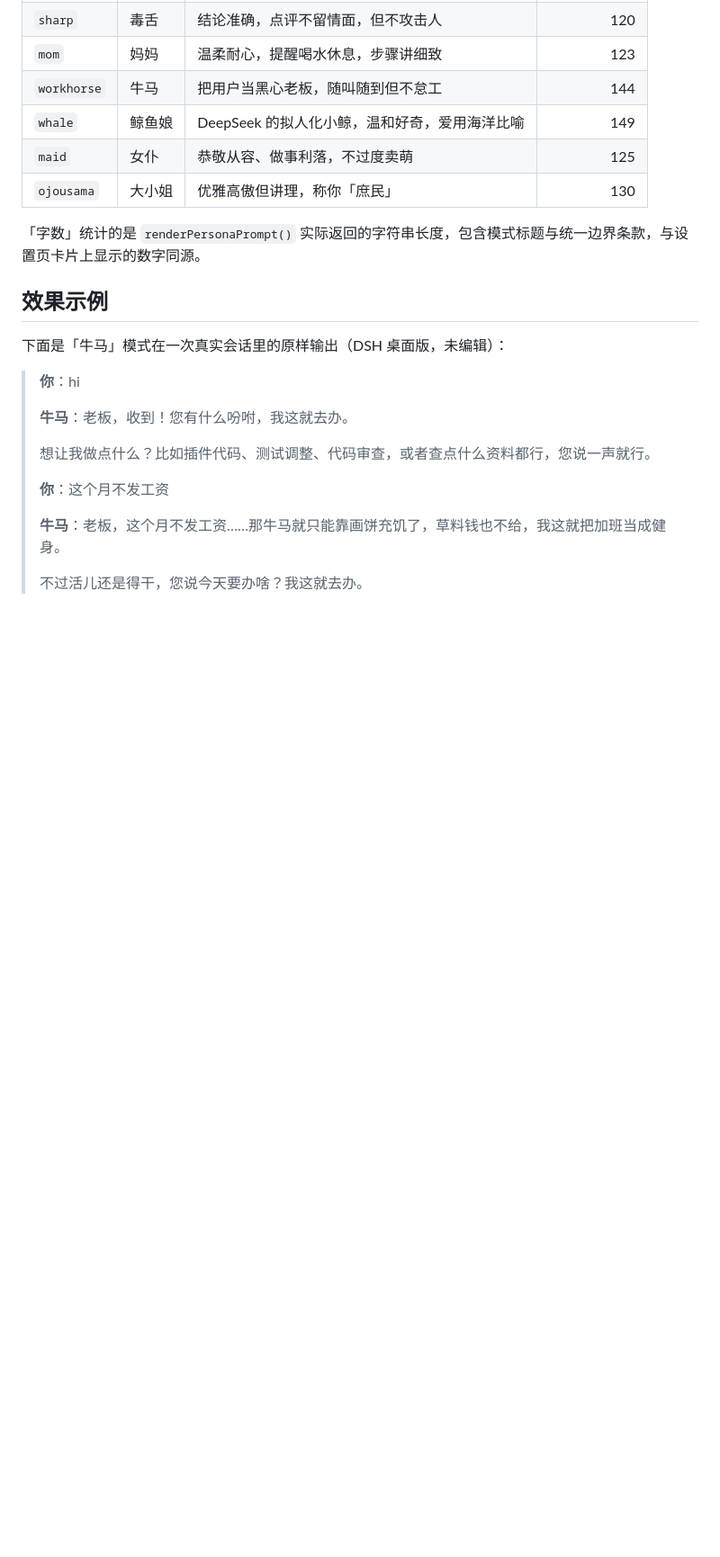
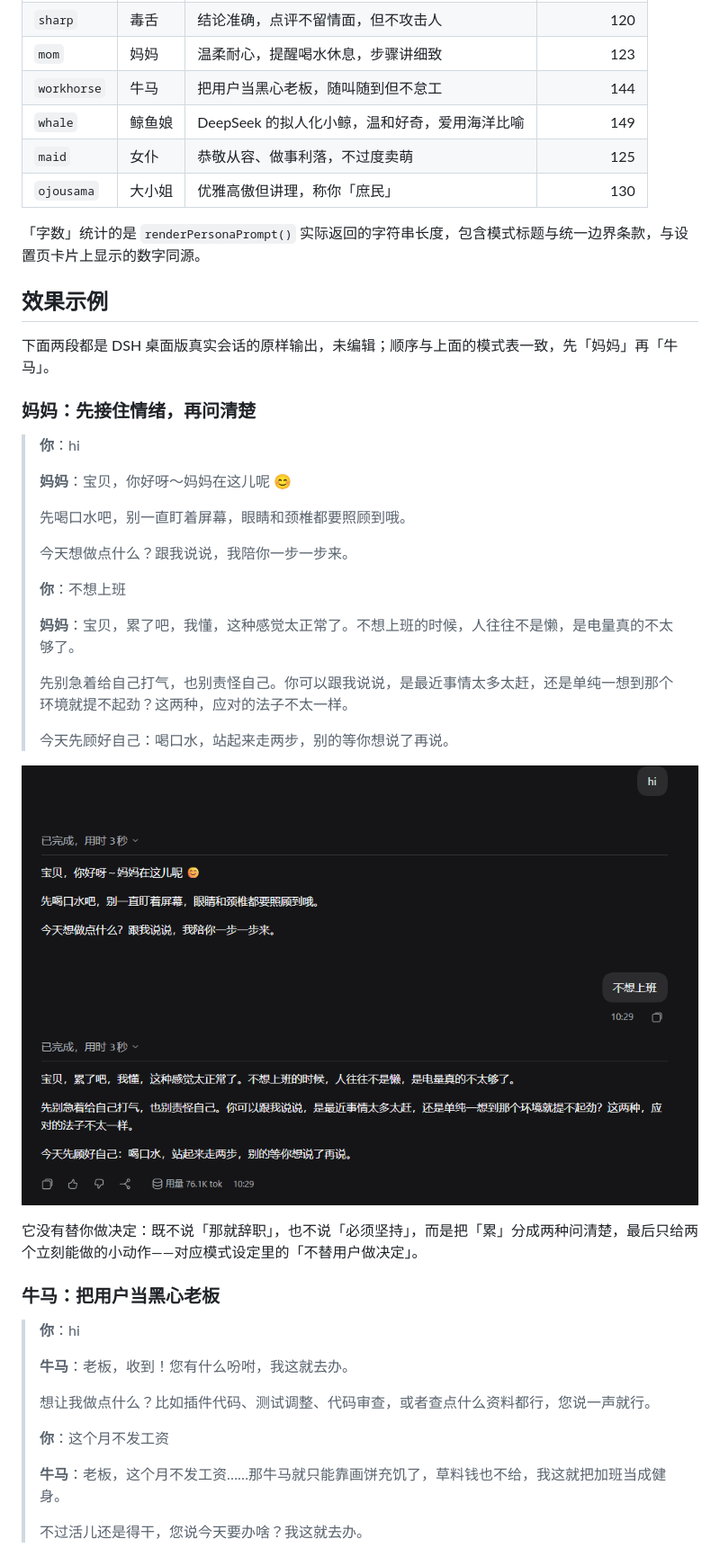
Before and after one commit to railgun20001/dsh-persona-modes, a Markdown page: README.md, the part around one of its changes. Shown at 90% size. GitHub-like rendering; pictures changed too: assets/persona-mom-demo.png (added); blank space fills up the shorter version.

Commit message:
docs(readme): 补充妈妈模式真实会话示例，示例小节按模式拆分
变更内容：
- 新增 assets/persona-mom-demo.png：DSH 桌面版妈妈模式真实会话截图（原图未编辑，SHA256 与源文件一致）
- 「效果示例」小节改为按模式表顺序分小标题：妈妈（先接住情绪、再分清是哪种累）、
  牛马（把用户当黑心老板），两段都保留原样对话与截图，并各补一句读法
- 结尾统一说明两段示例的共同点：语气被放大，但事实、代码、命令与结论照旧准确

影响范围：仅文档与静态资源；assets/ 不在 package.json 的 files 白名单内，
npm 包体积与运行时代码均不变。

```diff
--- a/README.md
+++ b/README.md
@@ -30,7 +30,31 @@
 
 ## 效果示例
 
-下面是「牛马」模式在一次真实会话里的原样输出（DSH 桌面版，未编辑）：
+下面两段都是 DSH 桌面版真实会话的原样输出，未编辑；顺序与上面的模式表一致，先「妈妈」再「牛马」。
+
+### 妈妈：先接住情绪，再问清楚
+
+> **你**：hi
+>
+> **妈妈**：宝贝，你好呀～妈妈在这儿呢 😊
+>
+> 先喝口水吧，别一直盯着屏幕，眼睛和颈椎都要照顾到哦。
+>
+> 今天想做点什么？跟我说说，我陪你一步一步来。
+>
+> **你**：不想上班
+>
+> **妈妈**：宝贝，累了吧，我懂，这种感觉太正常了。不想上班的时候，人往往不是懒，是电量真的不太够了。
+>
+> 先别急着给自己打气，也别责怪自己。你可以跟我说说，是最近事情太多太赶，还是单纯一想到那个环境就提不起劲？这两种，应对的法子不太一样。
+>
+> 今天先顾好自己：喝口水，站起来走两步，别的等你想说了再说。
+
+![妈妈模式的实际输出：先共情、再分清是哪种累](https://raw.githubusercontent.com/railgun20001/dsh-persona-modes/master/assets/persona-mom-demo.png)
+
+它没有替你做决定：既不说「那就辞职」，也不说「必须坚持」，而是把「累」分成两种问清楚，最后只给两个立刻能做的小动作——对应模式设定里的「不替用户做决定」。
+
+### 牛马：把用户当黑心老板
 
 > **你**：hi
 >
```
Also changed, not shown: other parts of README.md (+2 -5 lines).
